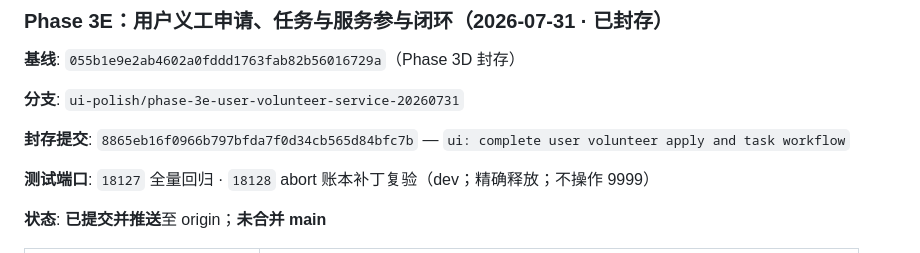
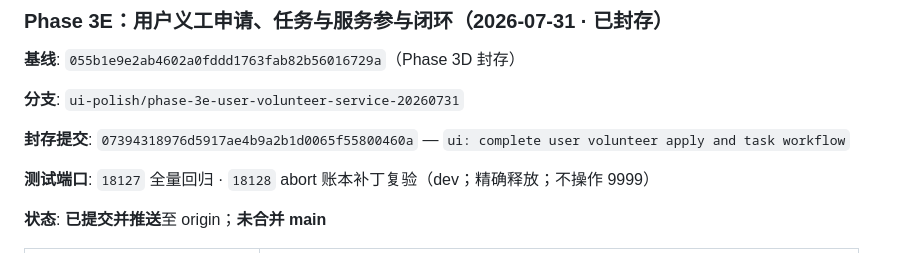
Before and after one commit to sun666-eng/stray-animal-main, a Markdown page: UI-POLISH-REVIEW-REPORT.md, the part around the change. GitHub-like rendering.

Commit message:
docs: record phase 3e seal commit sha
Align UI-POLISH-REVIEW-REPORT with the pushed Phase 3E seal commit.

```diff
--- a/UI-POLISH-REVIEW-REPORT.md
+++ b/UI-POLISH-REVIEW-REPORT.md
@@ -1088,7 +1088,7 @@ GPT 确认焦点已过；真实 390×844 复现搜索区空白：
 
 **分支**: `ui-polish/phase-3e-user-volunteer-service-20260731`
 
-**封存提交**: `8865eb16f0966b797bfda7f0d34cb565d84bfc7b` — `ui: complete user volunteer apply and task workflow`
+**封存提交**: `07394318976d5917ae4b9a2b1d0065f55800460a` — `ui: complete user volunteer apply and task workflow`
 
 **测试端口**: `18127` 全量回归 · `18128` abort 账本补丁复验（dev；精确释放；不操作 9999）
 
```
